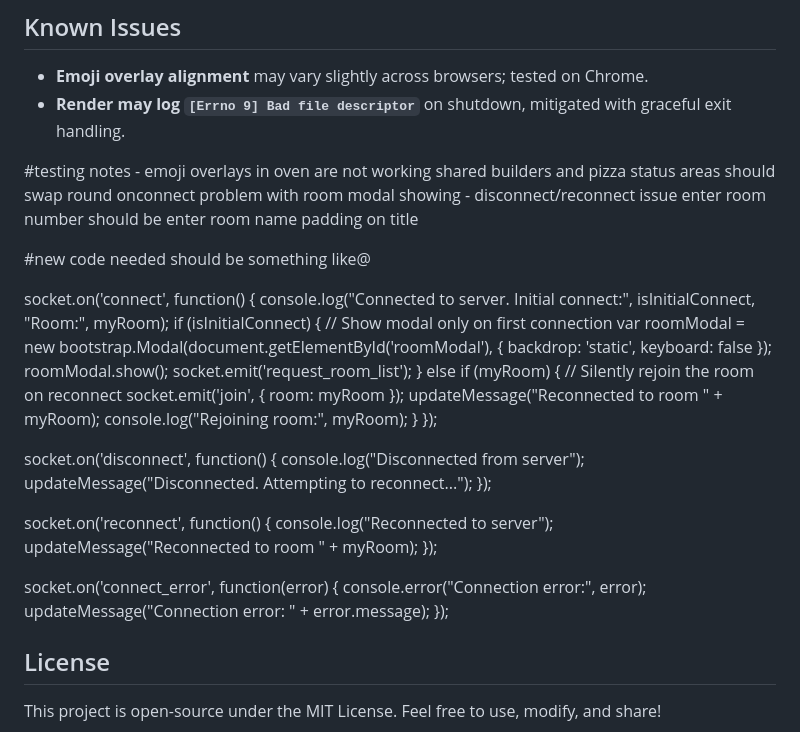
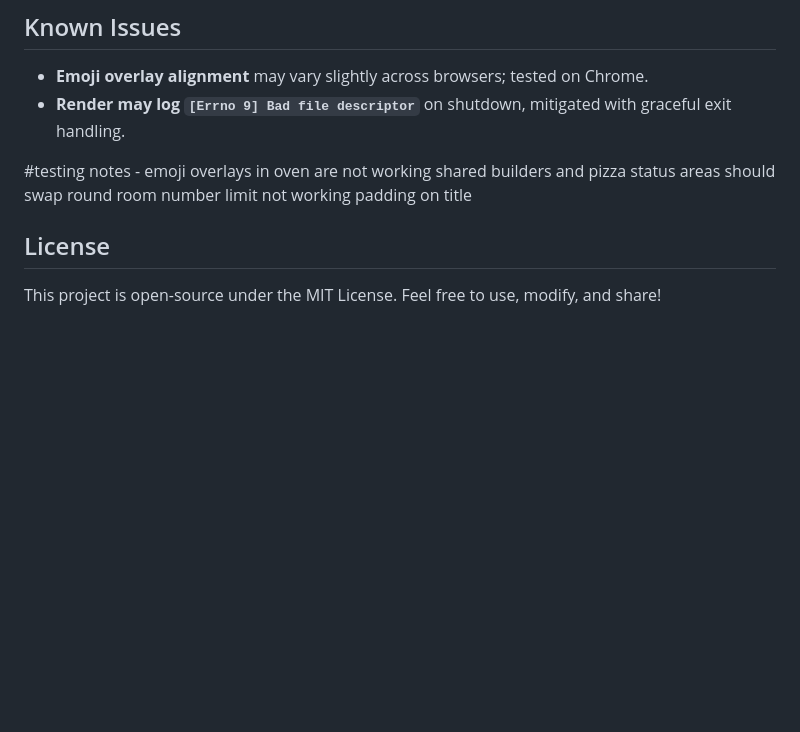
Before and after one commit to adamclement-exe/kanbanpizza, a Markdown page: README.md, the part around the change. GitHub-like rendering; blank space fills up the shorter version.

```diff
--- a/README.md
+++ b/README.md
@@ -108,44 +108,8 @@ kanbanpizza/
 #testing notes -
 emoji overlays in oven are not working
 shared builders and pizza status areas should swap round
-onconnect problem with room modal showing - disconnect/reconnect issue
-enter room number should be enter room name
+room number limit not working
 padding on title
-
-#new code needed should be something like@
-
-socket.on('connect', function() {
-  console.log("Connected to server. Initial connect:", isInitialConnect, "Room:", myRoom);
-  if (isInitialConnect) {
-    // Show modal only on first connection
-    var roomModal = new bootstrap.Modal(document.getElementById('roomModal'), {
-      backdrop: 'static',
-      keyboard: false
-    });
-    roomModal.show();
-    socket.emit('request_room_list');
-  } else if (myRoom) {
-    // Silently rejoin the room on reconnect
-    socket.emit('join', { room: myRoom });
-    updateMessage("Reconnected to room " + myRoom);
-    console.log("Rejoining room:", myRoom);
-  }
-});
-
-socket.on('disconnect', function() {
-  console.log("Disconnected from server");
-  updateMessage("Disconnected. Attempting to reconnect...");
-});
-
-socket.on('reconnect', function() {
-  console.log("Reconnected to server");
-  updateMessage("Reconnected to room " + myRoom);
-});
-
-socket.on('connect_error', function(error) {
-  console.error("Connection error:", error);
-  updateMessage("Connection error: " + error.message);
-});
 
 
 ## License
```
